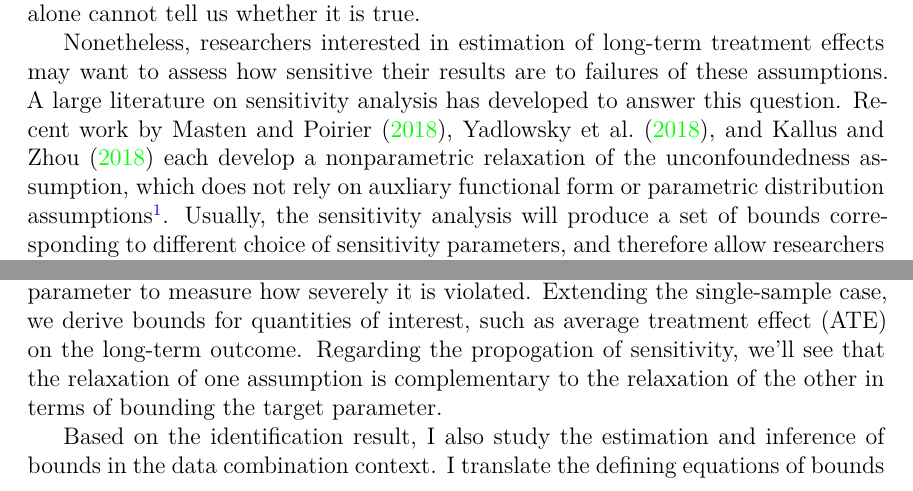
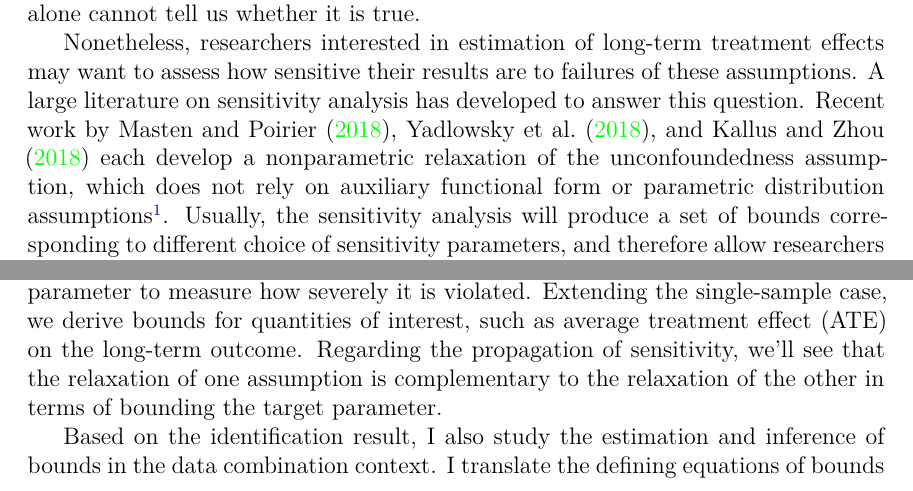
Before and after one commit to hanzhgd/sensitivity_propagation, a LaTeX document (texfiles/main.tex): two parts of page 2 of 24, joined at a grey line, cut so that both start at the same text. Compiled offline with XeLaTeX.

Commit message:
code added

```diff
--- a/texfiles/main.tex
+++ b/texfiles/main.tex
@@ -111,9 +111,9 @@
 
 	However, in real-world data, the above assumptions could be violated. Altough the unconfoundedness assumption in the experimental sample can be ensured if we use randomization scheme, the other two suffer from a variety of problems. For example, the latent unconfoundedness assumption can be shown to fail when a dimension restriction is violated: there are more independent confounding factors affecting the treatment assignment process than independent short-term outcome variables. The sample comparability condition, on the other hand, could fail as a result of selection bias: the experimental sample is not representative of the target distribution, even after we control for covariates. Moreover, it is widely known that without additional restrictions on the model, these assumptions are non-refutable. Namely, the data alone cannot tell us whether it is true.
 
-	Nonetheless, researchers interested in estimation of long-term treatment effects may want to assess how sensitive their results are to failures of these assumptions. A large literature on sensitivity analysis has developed to answer this question. Recent work by \textcite{masten2018identification, yadlowsky2018bounds, kallus2018confounding} each develop a nonparametric relaxation of the unconfoundedness assumption, which does not rely on auxliary functional form or parametric distribution assumptions\footnote{Until recently, most approaches rely on strong auxiliary assumptions such as linearity of model or normality of the confounding factor, which can be undesirable because these auxiliary assumptions themselves is not needed for identification. }. Usually, the sensitivity analysis will produce a set of bounds corresponding to different choice of sensitivity parameters, and therefore allow researchers to evaluate how robust their results are to slight or severe violation of assumptions. However, most existing sensitivity analysis do not accommodate relaxation of multiple assumptions, and therefore cannot be directly used to assess the sensitivity of results to the above collection of assumptions. The propogation of sensitivity is new to the analysis. Take the estimation of long-term treatment effects as an example: we might interested in knowing how sensitive the results are to the relaxation of the latent unconfoundedness assumption if we've already relaxed the sample comparability assumption.
+	Nonetheless, researchers interested in estimation of long-term treatment effects may want to assess how sensitive their results are to failures of these assumptions. A large literature on sensitivity analysis has developed to answer this question. Recent work by \textcite{masten2018identification, yadlowsky2018bounds, kallus2018confounding} each develop a nonparametric relaxation of the unconfoundedness assumption, which does not rely on auxiliary functional form or parametric distribution assumptions\footnote{Until recently, most approaches rely on strong auxiliary assumptions such as linearity of model or normality of the confounding factor, which can be undesirable because these auxiliary assumptions themselves is not needed for identification. }. Usually, the sensitivity analysis will produce a set of bounds corresponding to different choice of sensitivity parameters, and therefore allow researchers to evaluate how robust their results are to slight or severe violation of assumptions. However, most existing sensitivity analysis do not accommodate relaxation of multiple assumptions, and therefore cannot be directly used to assess the sensitivity of results to the above collection of assumptions. The propogation of sensitivity is new to the analysis. Take the estimation of long-term treatment effects as an example: we might interested in knowing how sensitive the results are to the relaxation of the latent unconfoundedness assumption if we've already relaxed the sample comparability assumption.
 
-	In this paper, I provide a method of sensitivity analysis for the data-combination scenario in the work of \textcite{athey2020combining}. Specifically, I apply the identification results of \textcite{yadlowsky2018bounds}, who uses likelihood-ratio restrictions to measure the relaxation of unconfoundedness-type assumptions. The likelihood-ratio restriction is directly interpretable: it controls the dependency of odds-ratio on unmeasured confounding factors. For each assumption, I introduce a sensitivity parameter to measure how severely it is violated. Extending the single-sample case, we derive bounds for quantities of interest, such as average treatment effect (ATE) on the long-term outcome. Regarding the propogation of sensitivity, we'll see that the relaxation of one assumption is complementary to the relaxation of the other in terms of bounding the target parameter.
+	In this paper, I provide a method of sensitivity analysis for the data-combination scenario in the work of \textcite{athey2020combining}. Specifically, I apply the identification results of \textcite{yadlowsky2018bounds}, who uses likelihood-ratio restrictions to measure the relaxation of unconfoundedness-type assumptions. The likelihood-ratio restriction is directly interpretable: it controls the dependency of odds-ratio on unmeasured confounding factors. For each assumption, I introduce a sensitivity parameter to measure how severely it is violated. Extending the single-sample case, we derive bounds for quantities of interest, such as average treatment effect (ATE) on the long-term outcome. Regarding the propagation of sensitivity, we'll see that the relaxation of one assumption is complementary to the relaxation of the other in terms of bounding the target parameter.
 
 	%Many interesting problems arise as one think about assessing sensitivity to multiple assumptions.  Another problem concerns the interpretation on sharpness of bounds. When there is only one assumption to be relaxed, many existing methods provide bounds that are sharp, i.e., that's attainable by some DGP that's consistent with the choice of sensitivity parameters. However, when there are multiple assumptions to be relaxed, the sharpness of bounds is more subtle.
 
```
Also changed, not shown: texfiles/main.tex (2 more changed lines), 7 other files.
